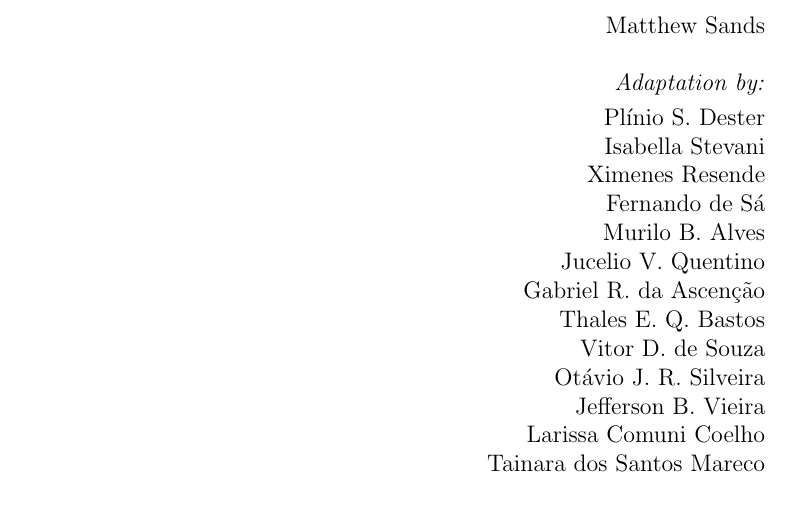
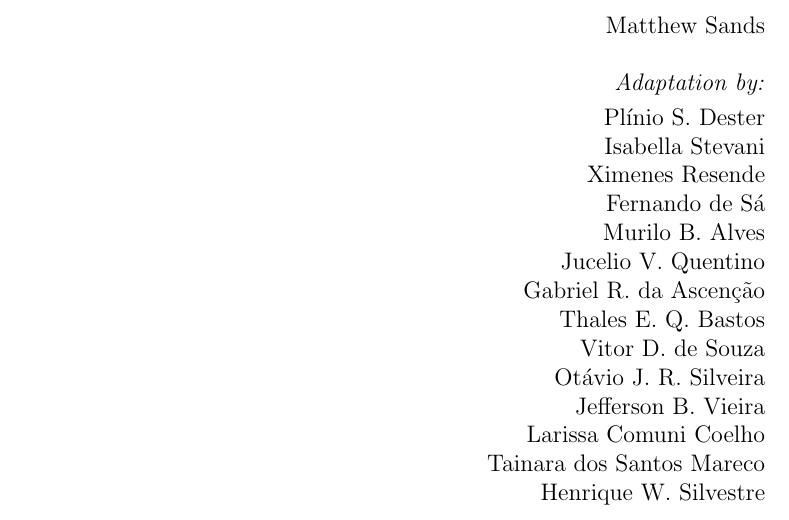
Before and after one commit to lnls-fac/doc-sands-adaptation, a LaTeX thesis (sands-adaptation.tex): part of page 1 of 110, cut so that both start at the same text. Compiled offline with pdfLaTeX.

Commit message:
Add Henrique as co-author and improve Makefile

```diff
--- a/sands-adaptation.tex
+++ b/sands-adaptation.tex
@@ -71,3 +71,4 @@
+    Henrique W. Silvestre
 \end{flushright}
 
 \thispagestyle{empty}
```
Also changed, not shown: Makefile, sands-adaptation.pdf, sands-adaptation.tex (10 more changed lines).
